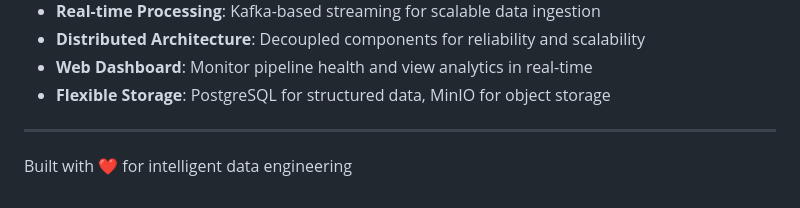
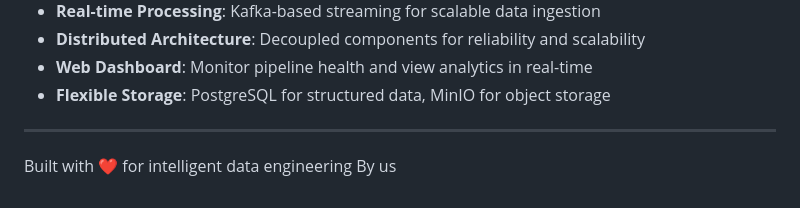
Before and after one commit to vedanshun05/AirETL, a Markdown page: README.md, the part around the change. GitHub-like rendering.

Commit message:
Add authorship line to README

```diff
--- a/README.md
+++ b/README.md
@@ -320,3 +320,4 @@ docker-compose down -v
 ---
 
 Built with ❤️ for intelligent data engineering
+By us
```
